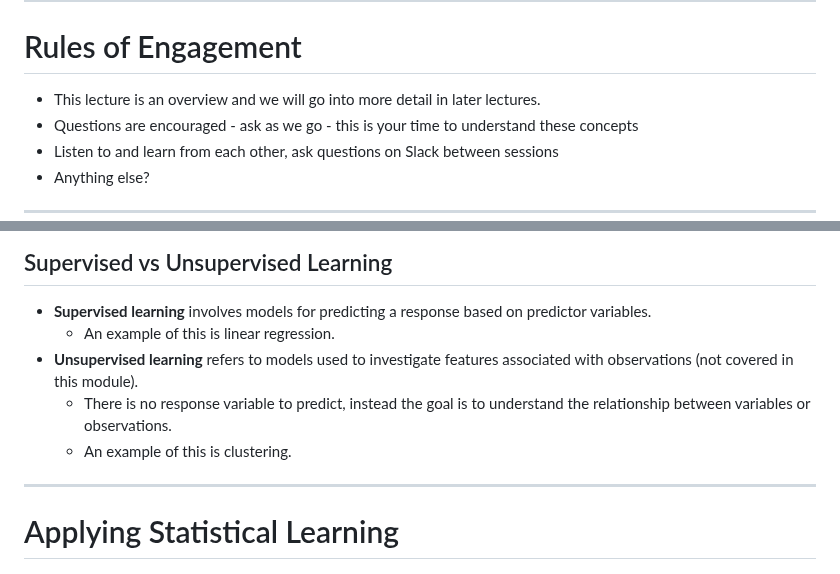
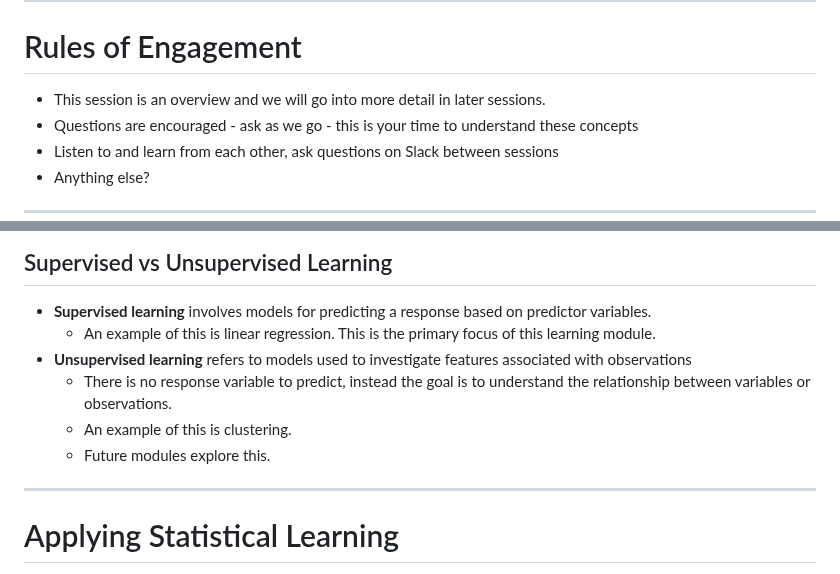
Before and after one commit to UofT-DSI/applying_statistical_concepts, a Markdown page: 05_instructional_team/markdown_slides/1_statistical_learning.md, 2 parts joined by grey strips. Drawn GitHub-style.

```diff
--- a/05_instructional_team/markdown_slides/1_statistical_learning.md
+++ b/05_instructional_team/markdown_slides/1_statistical_learning.md
@@ -22,7 +22,7 @@ $ echo "Data Science Institute"
 ---
 # Rules of Engagement
 
-- This lecture is an overview and we will go into more detail in later lectures.
+- This session is an overview and we will go into more detail in later sessions.
 - Questions are encouraged - ask as we go - this is your time to understand these concepts
 - Listen to and learn from each other, ask questions on Slack between sessions
 - Anything else?
@@ -125,10 +125,11 @@ Assume that we have $n$ observations in our data set. The standard approach is t
 ## Supervised vs Unsupervised Learning
 
 - **Supervised learning** involves models for predicting a response based on predictor variables.
-   - An example of this is linear regression.
-- **Unsupervised learning** refers to models used to investigate features associated with observations (not covered in this module).
+   - An example of this is linear regression. This is the primary focus of this learning module.
+- **Unsupervised learning** refers to models used to investigate features associated with observations
     - There is no response variable to predict, instead the goal is to understand the relationship between variables or observations.
     - An example of this is clustering.
+    - Future modules explore this.
 
 
 ---
```
